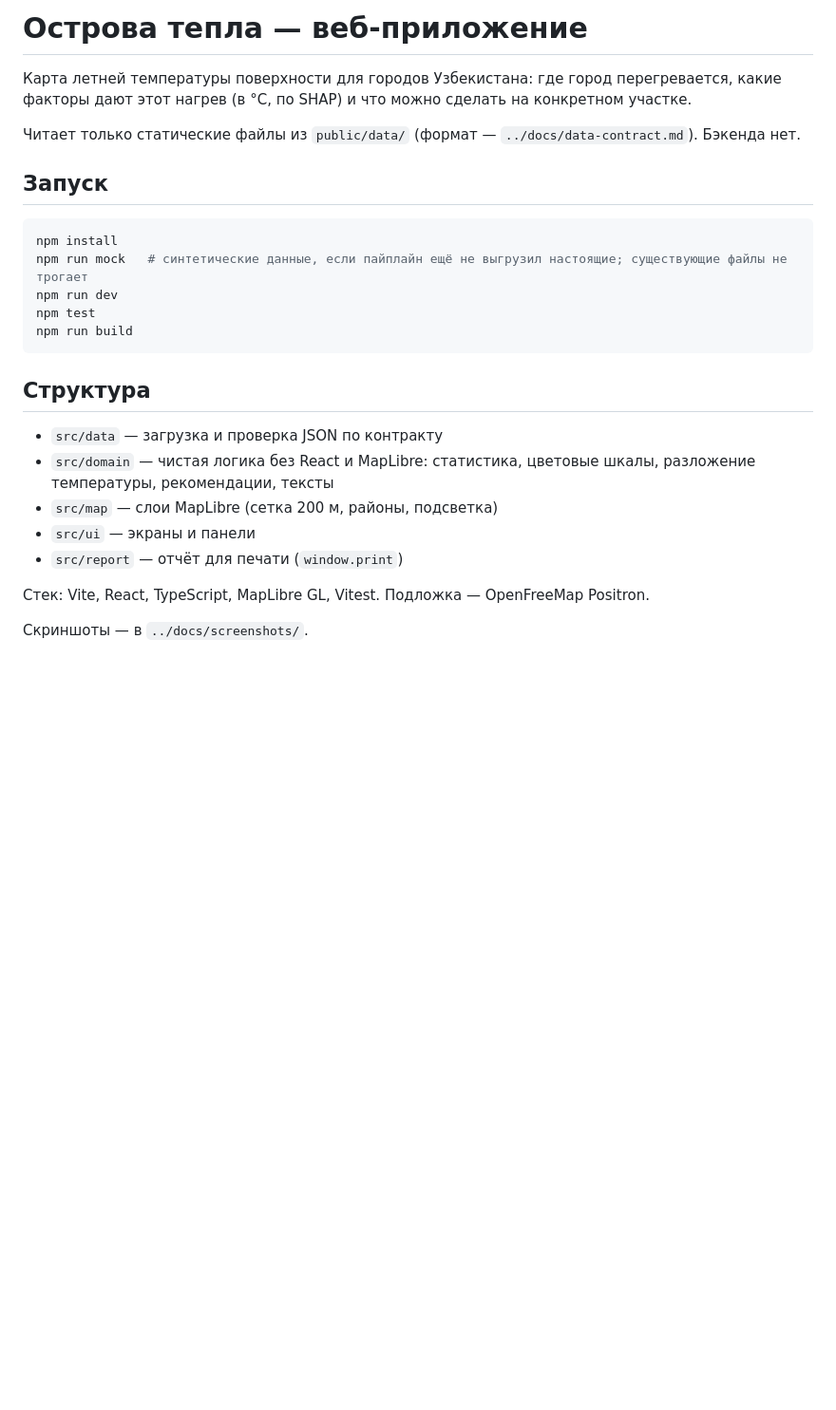
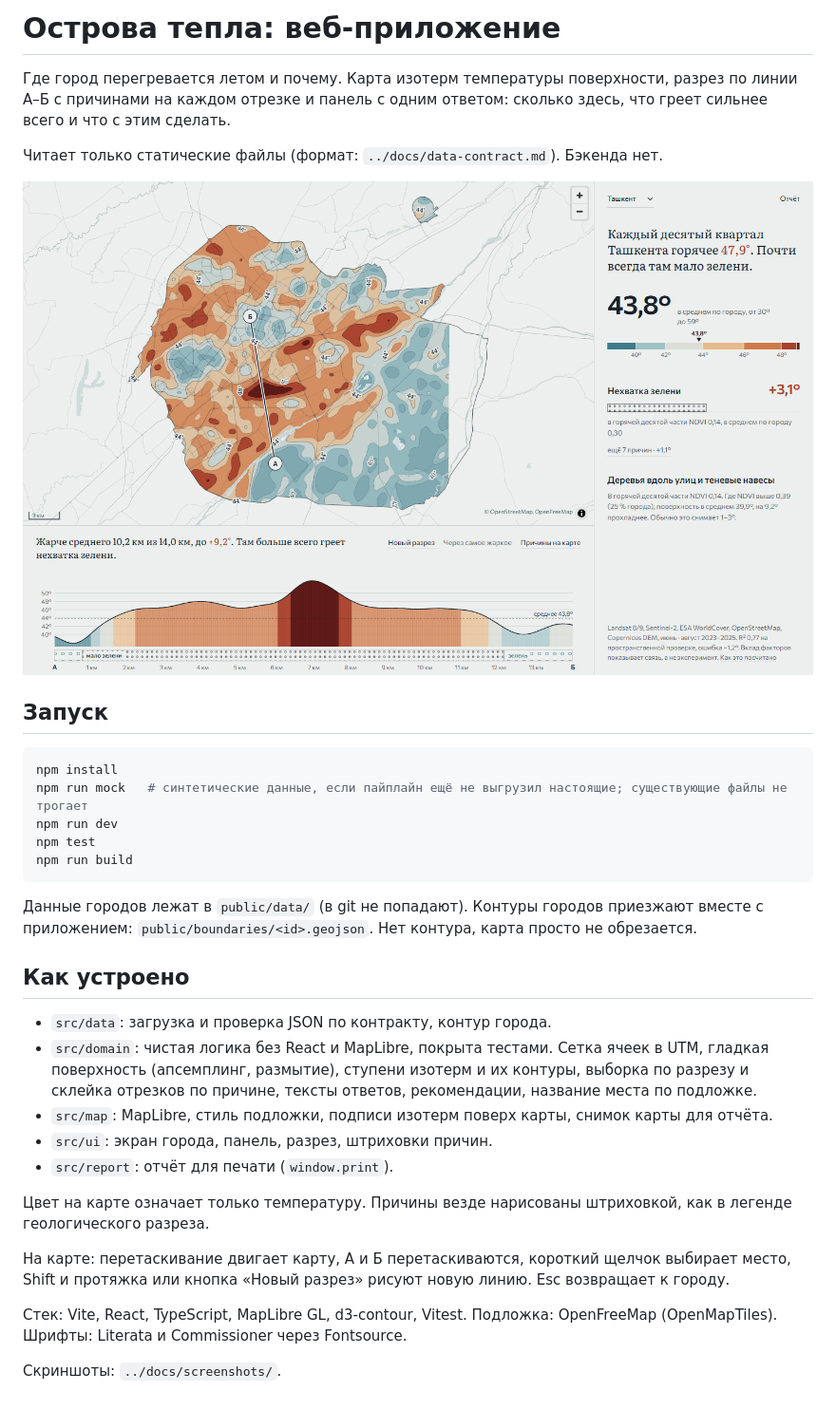
Before and after one commit to root3315/uzha-heat, a Markdown page: web/README.md, the part around the change. Shown at 95% size. Rendered like a GitHub page; pictures changed too: docs/screenshots/01-city.png (added); blank space fills up the shorter version.

````diff
--- a/web/README.md
+++ b/web/README.md
@@ -1,9 +1,11 @@
-# Острова тепла — веб-приложение
+# Острова тепла: веб-приложение
 
-Карта летней температуры поверхности для городов Узбекистана: где город перегревается, какие факторы
-дают этот нагрев (в °C, по SHAP) и что можно сделать на конкретном участке.
+Где город перегревается летом и почему. Карта изотерм температуры поверхности, разрез по линии А–Б с причинами
+на каждом отрезке и панель с одним ответом: сколько здесь, что греет сильнее всего и что с этим сделать.
 
-Читает только статические файлы из `public/data/` (формат — `../docs/data-contract.md`). Бэкенда нет.
+Читает только статические файлы (формат: `../docs/data-contract.md`). Бэкенда нет.
+
+![Город целиком](../docs/screenshots/01-city.png)
 
 ## Запуск
 
@@ -15,14 +17,25 @@ npm test
 npm run build
 ```
 
-## Структура
+Данные городов лежат в `public/data/` (в git не попадают). Контуры городов приезжают вместе с приложением:
+`public/boundaries/<id>.geojson`. Нет контура, карта просто не обрезается.
 
-- `src/data` — загрузка и проверка JSON по контракту
-- `src/domain` — чистая логика без React и MapLibre: статистика, цветовые шкалы, разложение температуры, рекомендации, тексты
-- `src/map` — слои MapLibre (сетка 200 м, районы, подсветка)
-- `src/ui` — экраны и панели
-- `src/report` — отчёт для печати (`window.print`)
+## Как устроено
 
-Стек: Vite, React, TypeScript, MapLibre GL, Vitest. Подложка — OpenFreeMap Positron.
+- `src/data`: загрузка и проверка JSON по контракту, контур города.
+- `src/domain`: чистая логика без React и MapLibre, покрыта тестами. Сетка ячеек в UTM, гладкая поверхность
+  (апсемплинг, размытие), ступени изотерм и их контуры, выборка по разрезу и склейка отрезков по причине,
+  тексты ответов, рекомендации, название места по подложке.
+- `src/map`: MapLibre, стиль подложки, подписи изотерм поверх карты, снимок карты для отчёта.
+- `src/ui`: экран города, панель, разрез, штриховки причин.
+- `src/report`: отчёт для печати (`window.print`).
 
-Скриншоты — в `../docs/screenshots/`.
+Цвет на карте означает только температуру. Причины везде нарисованы штриховкой, как в легенде геологического разреза.
+
+На карте: перетаскивание двигает карту, А и Б перетаскиваются, короткий щелчок выбирает место, Shift и протяжка
+или кнопка «Новый разрез» рисуют новую линию. Esc возвращает к городу.
+
+Стек: Vite, React, TypeScript, MapLibre GL, d3-contour, Vitest. Подложка: OpenFreeMap (OpenMapTiles).
+Шрифты: Literata и Commissioner через Fontsource.
+
+Скриншоты: `../docs/screenshots/`.
````
Also changed, not shown: docs/screenshots/02-place.png (added), docs/screenshots/03-transect.png (added), docs/screenshots/04-mobile.png (added), docs/screenshots/05-report.png (added).
